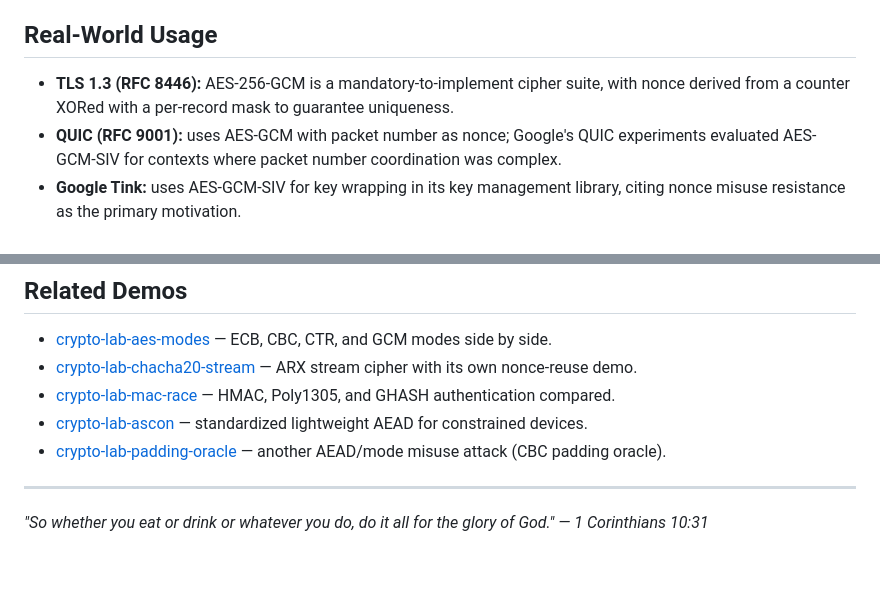
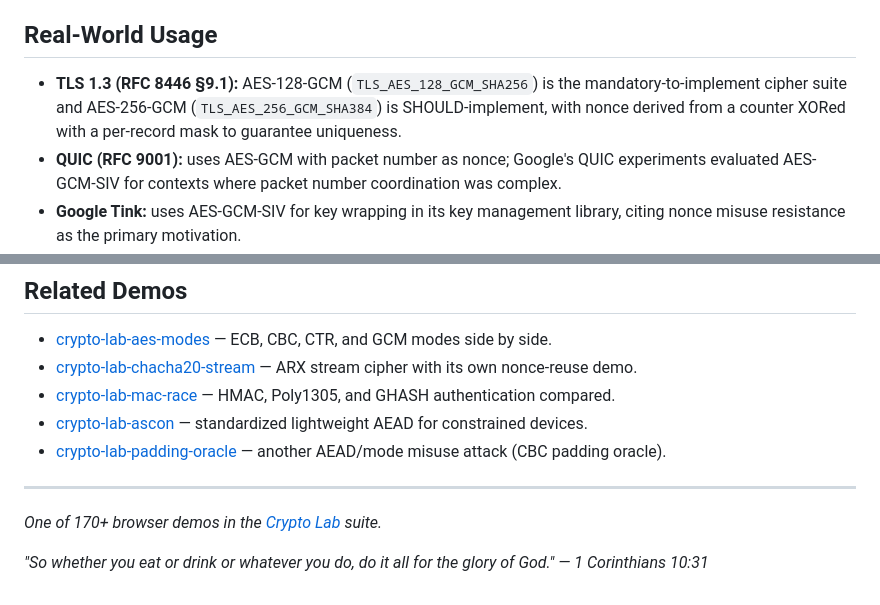
Before and after one commit to systemslibrarian/crypto-lab-nonce-guard, a Markdown page: README.md, 2 parts joined by grey strips. Drawn GitHub-style; blank space fills up the shorter version.

Commit message:
Correct cryptographic inaccuracy in teaching content Co-Authored-By: Claude Opus 5 (1M context) <noreply@anthropic.com>

```diff
--- a/README.md
+++ b/README.md
@@ -49,7 +49,7 @@ The field arithmetic, GHASH, key-recovery, and forgery are covered by unit tests
 
 ## Real-World Usage
 
-- **TLS 1.3 (RFC 8446):** AES-256-GCM is a mandatory-to-implement cipher suite, with nonce derived from a counter XORed with a per-record mask to guarantee uniqueness.
+- **TLS 1.3 (RFC 8446 §9.1):** AES-128-GCM (`TLS_AES_128_GCM_SHA256`) is the mandatory-to-implement cipher suite and AES-256-GCM (`TLS_AES_256_GCM_SHA384`) is SHOULD-implement, with nonce derived from a counter XORed with a per-record mask to guarantee uniqueness.
 - **QUIC (RFC 9001):** uses AES-GCM with packet number as nonce; Google's QUIC experiments evaluated AES-GCM-SIV for contexts where packet number coordination was complex.
 - **Google Tink:** uses AES-GCM-SIV for key wrapping in its key management library, citing nonce misuse resistance as the primary motivation.
 - **WireGuard:** uses ChaCha20-Poly1305 rather than AES-GCM, partly to avoid nonce management complexity on devices without AES-NI.
@@ -74,4 +74,6 @@ npm run dev
 
 ---
 
+*One of 170+ browser demos in the [Crypto Lab](https://crypto-lab.systemslibrarian.dev/) suite.*
+
 *"So whether you eat or drink or whatever you do, do it all for the glory of God." — 1 Corinthians 10:31*
```
